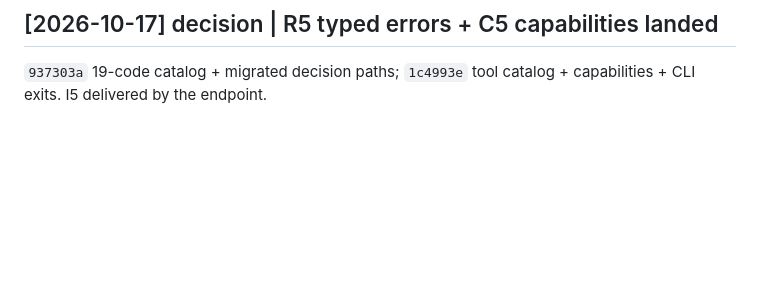
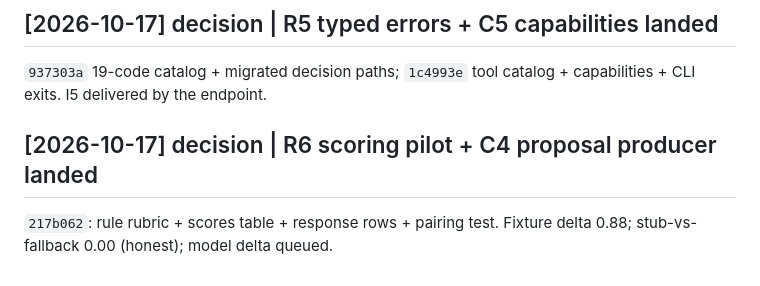
Before and after one commit to mainza-ai/kubona, a Markdown page: wiki/log.md, the part around the change. Drawn GitHub-style; blank space fills up the shorter version.

```diff
--- a/wiki/log.md
+++ b/wiki/log.md
@@ -2381,3 +2381,7 @@ skipped is the exact failure this incident is about:
 ## [2026-10-17] decision | R5 typed errors + C5 capabilities landed
   `937303a` 19-code catalog + migrated decision paths; `1c4993e`
   tool catalog + capabilities + CLI exits. I5 delivered by the endpoint.
+
+## [2026-10-17] decision | R6 scoring pilot + C4 proposal producer landed
+  `217b062`: rule rubric + scores table + response rows + pairing test.
+  Fixture delta 0.88; stub-vs-fallback 0.00 (honest); model delta queued.
```
Also changed, not shown: wiki/concepts/rea-adoption-plan.md (+13 -0 lines), wiki/concepts/rea-conflicts-and-remediation.md (+5 -0 lines).
